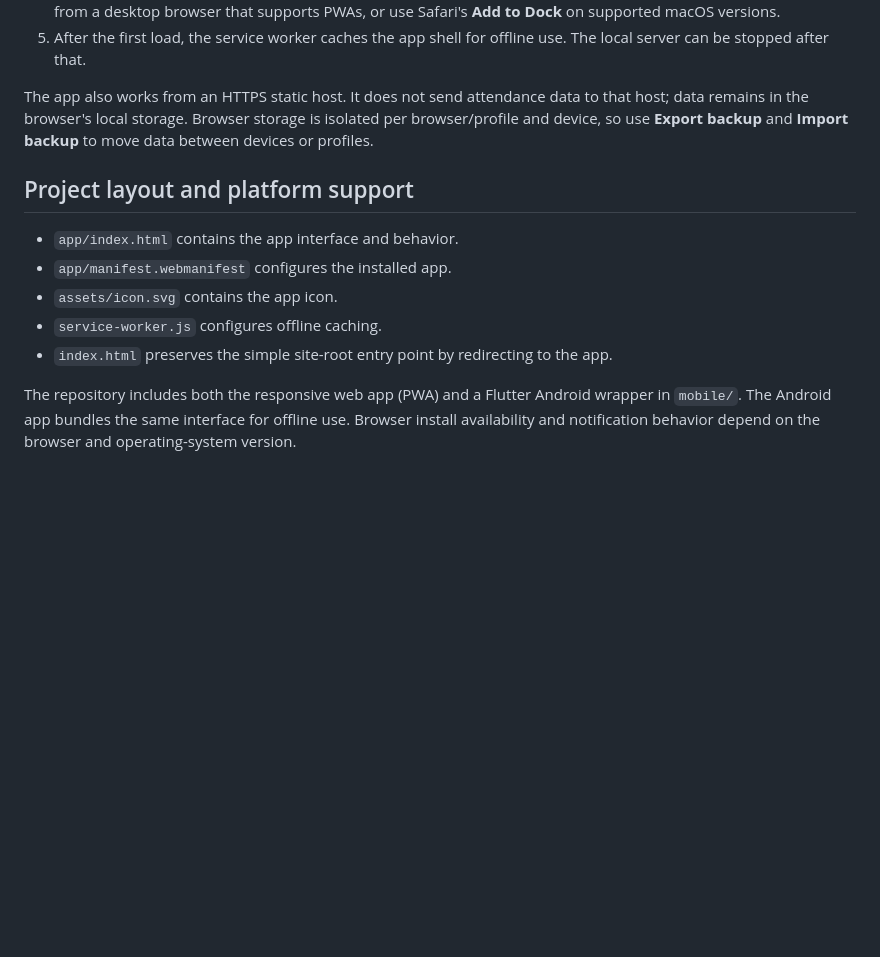
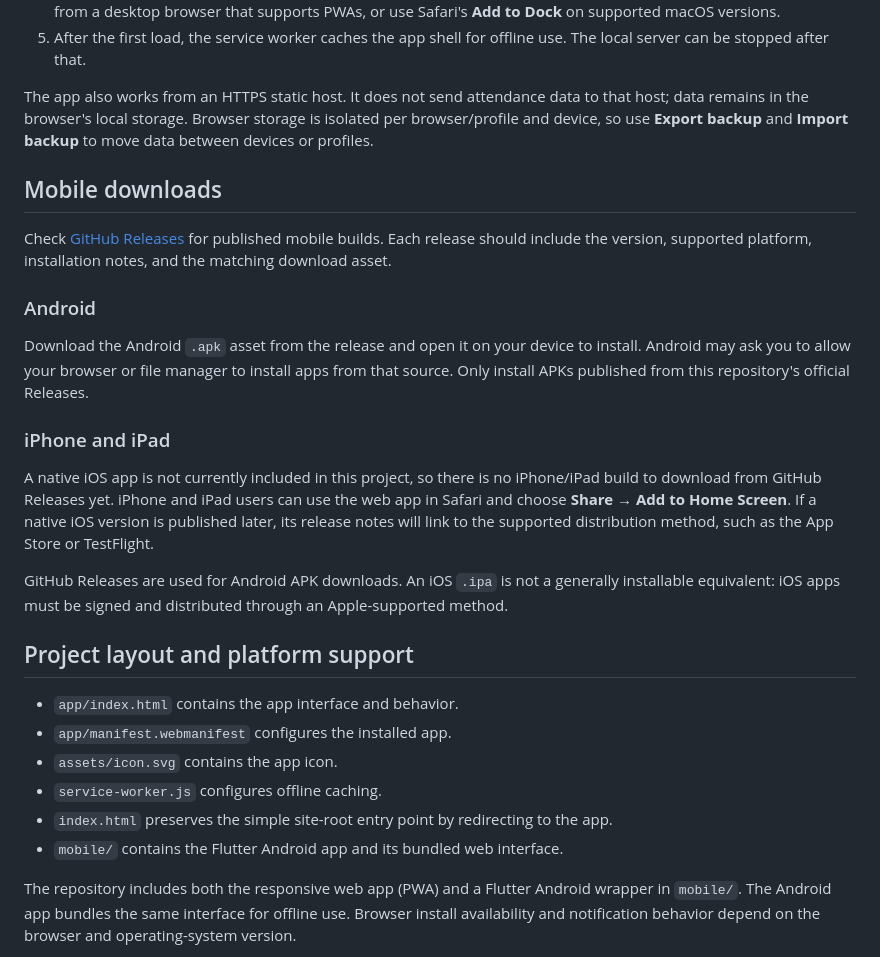
Before and after one commit to Vish-nath/smart-attendance, a Markdown page: README.md, the part around the change. Drawn GitHub-style; blank space fills up the shorter version.

```diff
--- a/README.md
+++ b/README.md
@@ -14,6 +14,20 @@ The app can be opened directly, but browsers restrict offline installation and s
 
 The app also works from an HTTPS static host. It does not send attendance data to that host; data remains in the browser's local storage. Browser storage is isolated per browser/profile and device, so use **Export backup** and **Import backup** to move data between devices or profiles.
 
+## Mobile downloads
+
+Check [GitHub Releases](https://github.com/Vish-nath/smart-attendance/releases) for published mobile builds. Each release should include the version, supported platform, installation notes, and the matching download asset.
+
+### Android
+
+Download the Android `.apk` asset from the release and open it on your device to install. Android may ask you to allow your browser or file manager to install apps from that source. Only install APKs published from this repository's official Releases.
+
+### iPhone and iPad
+
+A native iOS app is not currently included in this project, so there is no iPhone/iPad build to download from GitHub Releases yet. iPhone and iPad users can use the web app in Safari and choose **Share → Add to Home Screen**. If a native iOS version is published later, its release notes will link to the supported distribution method, such as the App Store or TestFlight.
+
+GitHub Releases are used for Android APK downloads. An iOS `.ipa` is not a generally installable equivalent: iOS apps must be signed and distributed through an Apple-supported method.
+
 ## Project layout and platform support
 
 - `app/index.html` contains the app interface and behavior.
@@ -21,6 +35,7 @@ The app also works from an HTTPS static host. It does not send attendance data t
 - `assets/icon.svg` contains the app icon.
 - `service-worker.js` configures offline caching.
 - `index.html` preserves the simple site-root entry point by redirecting to the app.
+- `mobile/` contains the Flutter Android app and its bundled web interface.
 
 The repository includes both the responsive web app (PWA) and a Flutter Android wrapper in `mobile/`. The Android app bundles the same interface for offline use. Browser install availability and notification behavior depend on the browser and operating-system version.
 
```
